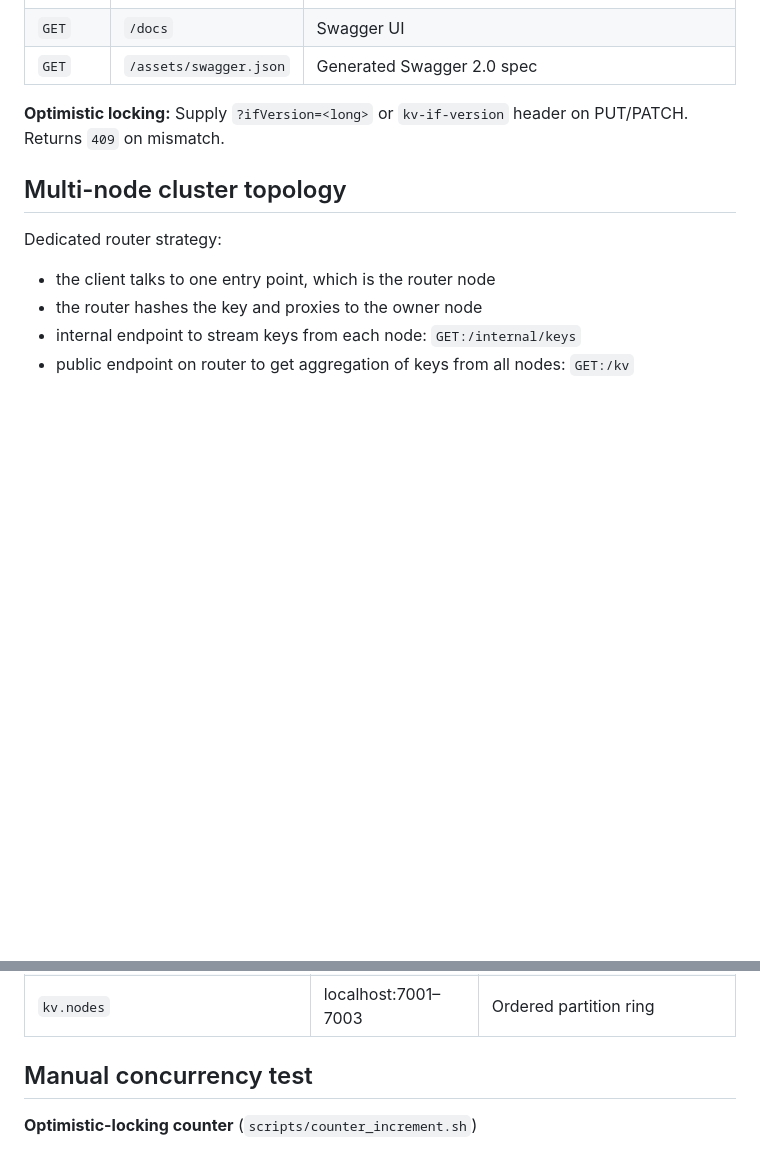
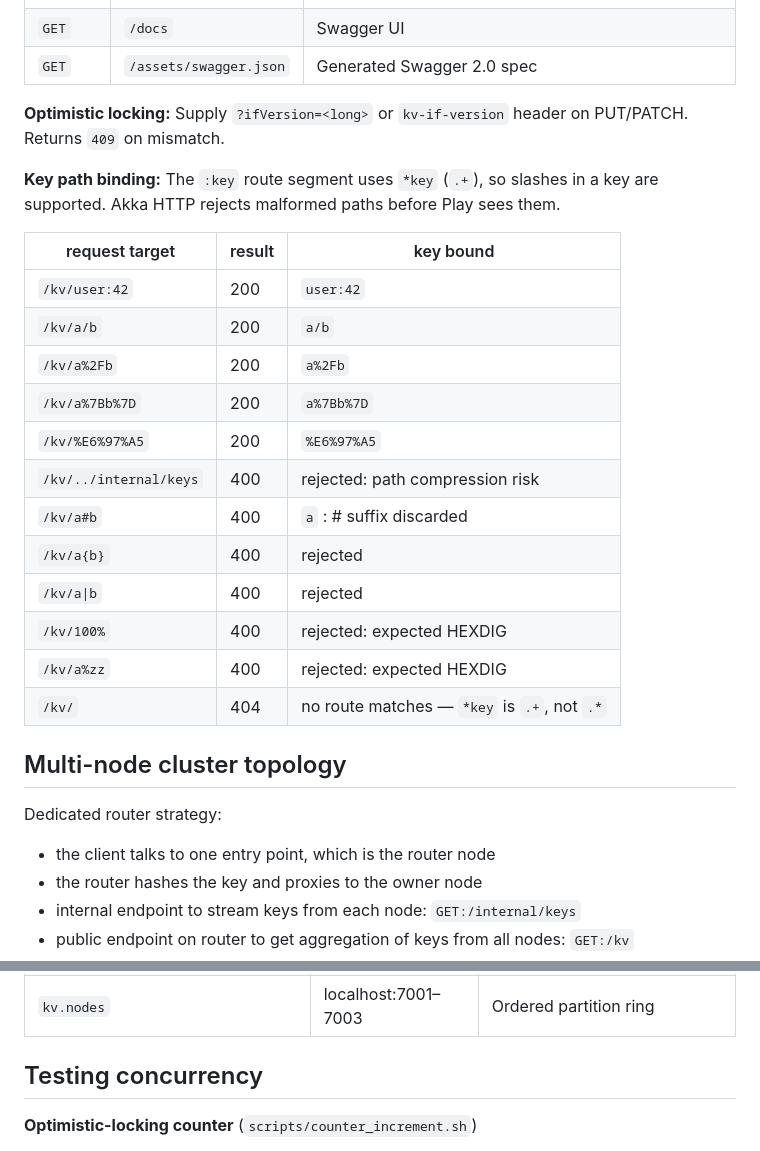
Before and after one commit to jawadiqbal/coda-home-assignment, a Markdown page: README.md, 2 parts joined by grey strips. GitHub-like rendering; blank space fills up the shorter version.

Commit message:
updated readme and added concurrency test script

```diff
--- a/README.md
+++ b/README.md
@@ -17,6 +17,23 @@ The same binary runs as either a **storage node** or a **dedicated router**, sel
 | `GET` | `/assets/swagger.json` | Generated Swagger 2.0 spec |
 
 **Optimistic locking:** Supply `?ifVersion=<long>` or `kv-if-version` header on PUT/PATCH. Returns `409` on mismatch.
+
+**Key path binding:** The `:key` route segment uses `*key` (`.+`), so slashes in a key are supported. Akka HTTP rejects malformed paths before Play sees them.
+
+| request target | result | key bound                                 |
+|----------------|--------|-------------------------------------------|
+| `/kv/user:42` | 200    | `user:42`                                 |
+| `/kv/a/b` | 200    | `a/b`                                     |
+| `/kv/a%2Fb` | 200    | `a%2Fb`                                   |
+| `/kv/a%7Bb%7D` | 200    | `a%7Bb%7D`                                |
+| `/kv/%E6%97%A5` | 200    | `%E6%97%A5`                               |
+| `/kv/../internal/keys` | 400    | rejected: path compression risk           |
+| `/kv/a#b` | 400    | `a` : # suffix discarded                  |
+| `/kv/a{b}` | 400    | rejected                                  |
+| `/kv/a\|b` | 400    | rejected                                  |
+| `/kv/100%` | 400    | rejected: expected HEXDIG                 |
+| `/kv/a%zz` | 400    | rejected: expected HEXDIG                 |
+| `/kv/` | 404    | no route matches — `*key` is `.+`, not `.*` |
 
 ## Multi-node cluster topology
 
@@ -116,7 +133,7 @@ configurations in `conf/application.conf` (override with `-D`):
 | `kv.ndjsonMaxFrameLength` | `1024`              | Max bytes per NDJSON line from a node     |
 | `kv.nodes` | localhost:7001–7003 | Ordered partition ring                    |
 
-## Manual concurrency test
+## Testing concurrency
 
 **Optimistic-locking counter** (`scripts/counter_increment.sh`)
 
```
